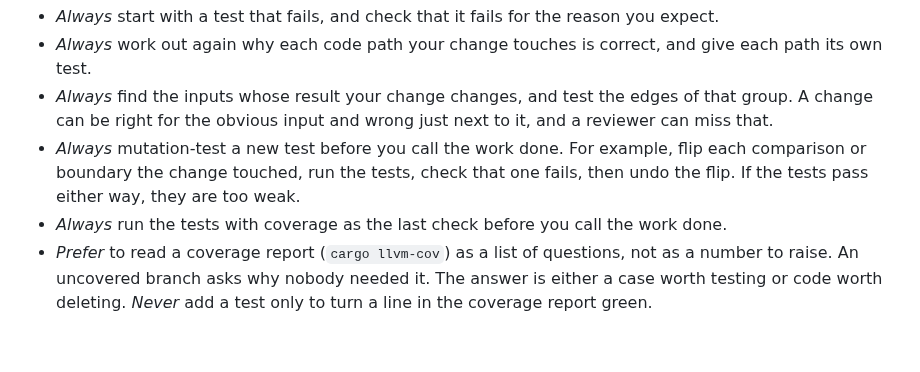
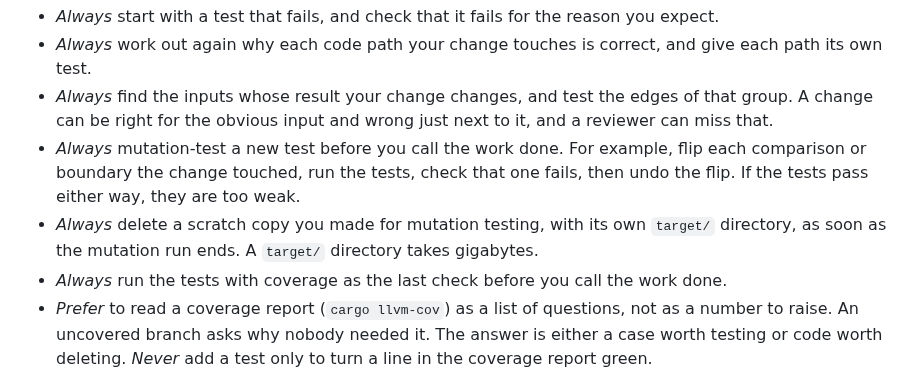
Before and after one commit to mennanov/blockwatch, a Markdown page: AGENTS.md, the part around the change. Drawn GitHub-style; blank space fills up the shorter version.

Commit message:
Add instructions to AGENTS.md to cleanup scratchpads

```diff
--- a/AGENTS.md
+++ b/AGENTS.md
@@ -107,6 +107,8 @@ The goal is a test suite that fails when behavior changes. Running every line is
 - *Always* mutation-test a new test before you call the work done. For example, flip each comparison or boundary the
   change touched, run the tests, check that one fails, then undo the flip. If the tests pass either way, they are too
   weak.
+- *Always* delete a scratch copy you made for mutation testing, with its own `target/` directory, as soon as the
+  mutation run ends. A `target/` directory takes gigabytes.
 - *Always* run the tests with coverage as the last check before you call the work done.
 - *Prefer* to read a coverage report (`cargo llvm-cov`) as a list of questions, not as a number to raise. An uncovered
   branch asks why nobody needed it. The answer is either a case worth testing or code worth deleting. *Never* add a
```
